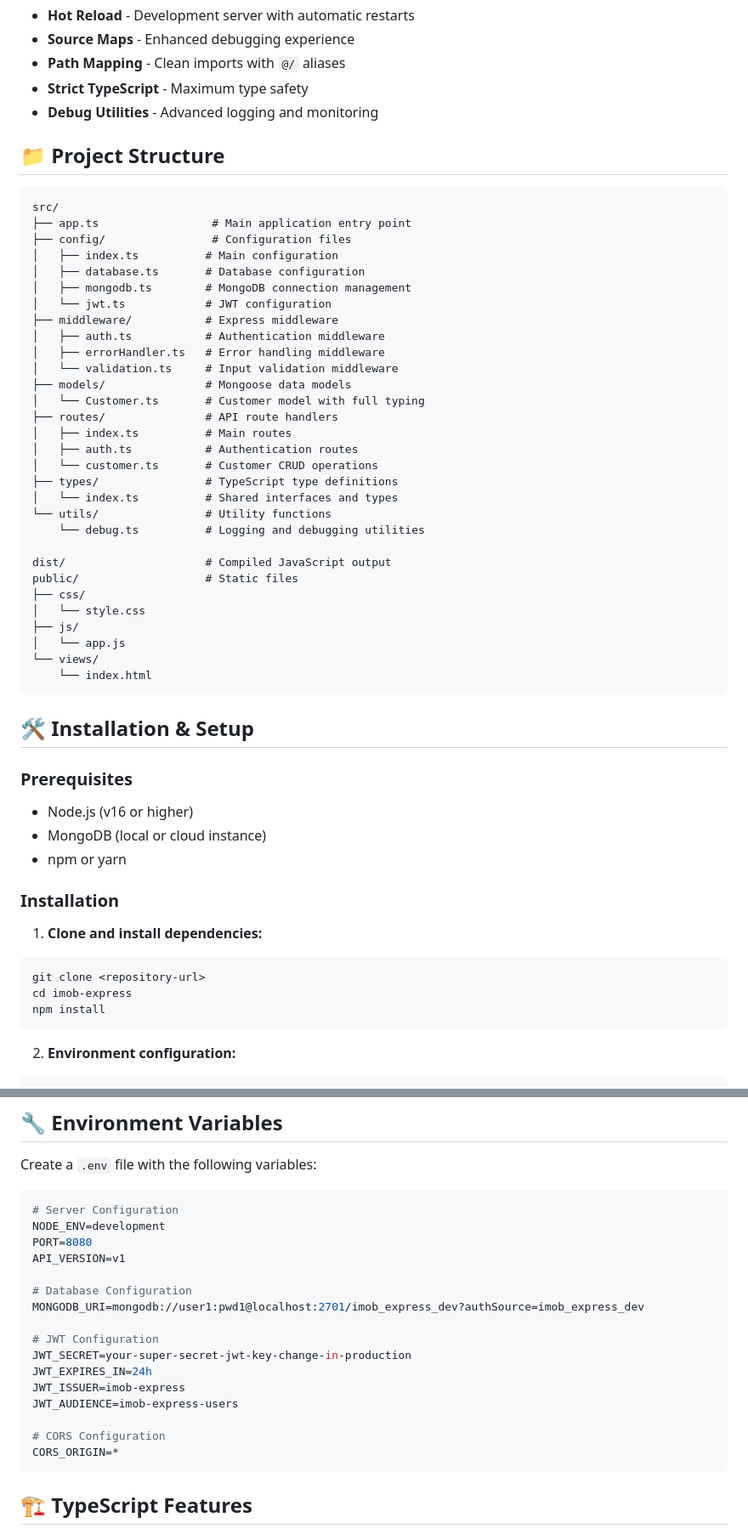
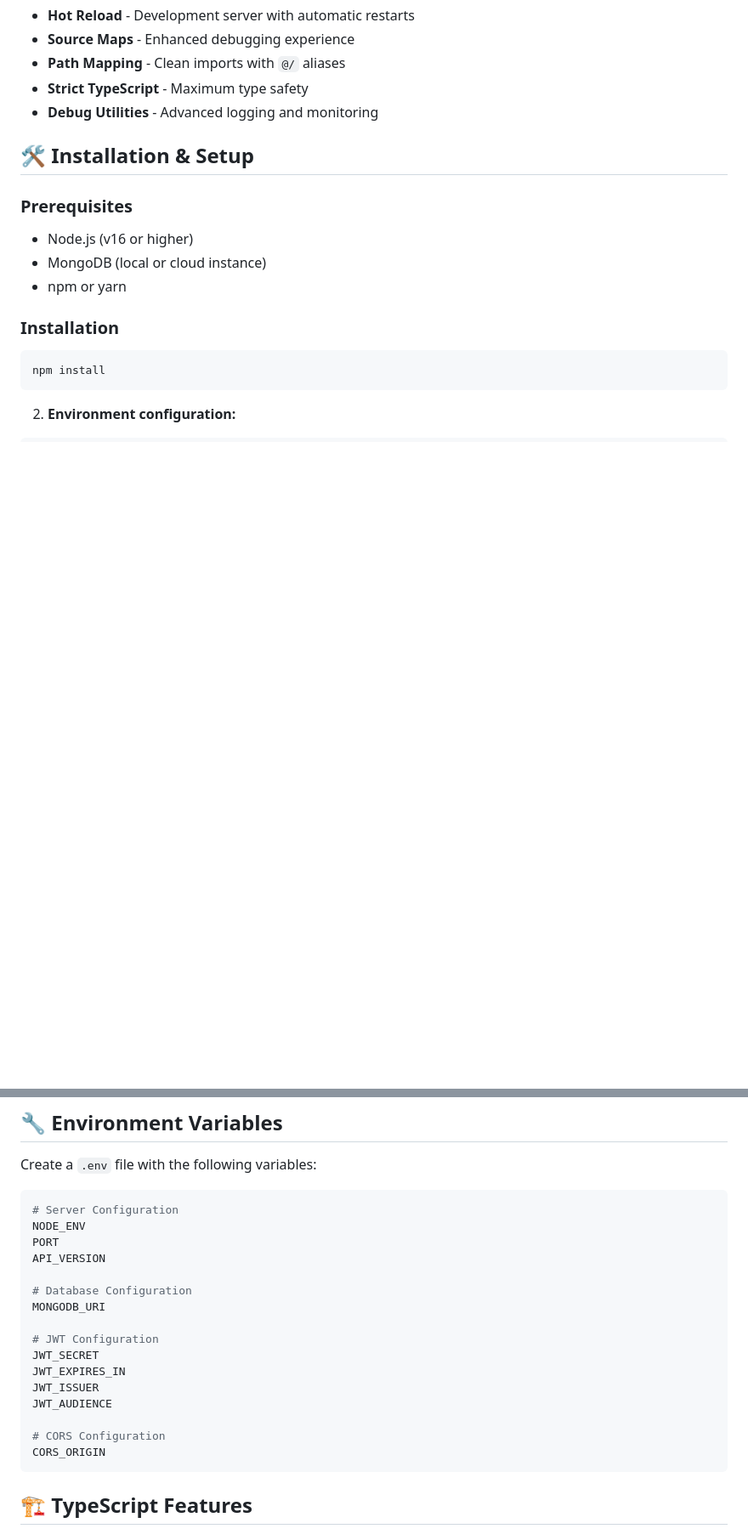
Before and after one commit to marcelocure/imob-express, a Markdown page: README.md, 2 parts joined by grey strips. Shown at 85% size. GitHub-like rendering; blank space fills up the shorter version.

````diff
--- a/README.md
+++ b/README.md
@@ -26,41 +26,6 @@ A modern, type-safe Express.js application for real estate management, built wit
 - **Strict TypeScript** - Maximum type safety
 - **Debug Utilities** - Advanced logging and monitoring
 
-## 📁 Project Structure
-
-```
-src/
-├── app.ts                 # Main application entry point
-├── config/                # Configuration files
-│   ├── index.ts          # Main configuration
-│   ├── database.ts       # Database configuration
-│   ├── mongodb.ts        # MongoDB connection management
-│   └── jwt.ts            # JWT configuration
-├── middleware/           # Express middleware
-│   ├── auth.ts           # Authentication middleware
-│   ├── errorHandler.ts   # Error handling middleware
-│   └── validation.ts     # Input validation middleware
-├── models/               # Mongoose data models
-│   └── Customer.ts       # Customer model with full typing
-├── routes/               # API route handlers
-│   ├── index.ts          # Main routes
-│   ├── auth.ts           # Authentication routes
-│   └── customer.ts       # Customer CRUD operations
-├── types/                # TypeScript type definitions
-│   └── index.ts          # Shared interfaces and types
-└── utils/                # Utility functions
-    └── debug.ts          # Logging and debugging utilities
-
-dist/                     # Compiled JavaScript output
-public/                   # Static files
-├── css/
-│   └── style.css
-├── js/
-│   └── app.js
-└── views/
-    └── index.html
-```
-
 ## 🛠️ Installation & Setup
 
 ### Prerequisites
@@ -69,11 +34,7 @@ public/                   # Static files
 - npm or yarn
 
 ### Installation
-
-1. **Clone and install dependencies:**
-```bash
-git clone <repository-url>
-cd imob-express
+```
 npm install
 ```
 
@@ -133,21 +94,21 @@ Create a `.env` file with the following variables:
 
 ```env
 # Server Configuration
-NODE_ENV=development
-PORT=8080
-API_VERSION=v1
+NODE_ENV
+PORT
+API_VERSION
 
 # Database Configuration
-MONGODB_URI=mongodb://user1:pwd1@localhost:2701/imob_express_dev?authSource=imob_express_dev
+MONGODB_URI
 
 # JWT Configuration
-JWT_SECRET=your-super-secret-jwt-key-change-in-production
-JWT_EXPIRES_IN=24h
-JWT_ISSUER=imob-express
-JWT_AUDIENCE=imob-express-users
+JWT_SECRET
+JWT_EXPIRES_IN
+JWT_ISSUER
+JWT_AUDIENCE
 
 # CORS Configuration
-CORS_ORIGIN=*
+CORS_ORIGIN
 ```
 
 ## 🏗️ TypeScript Features
````
Also changed, not shown: other parts of README.md (+1 -68 lines).
